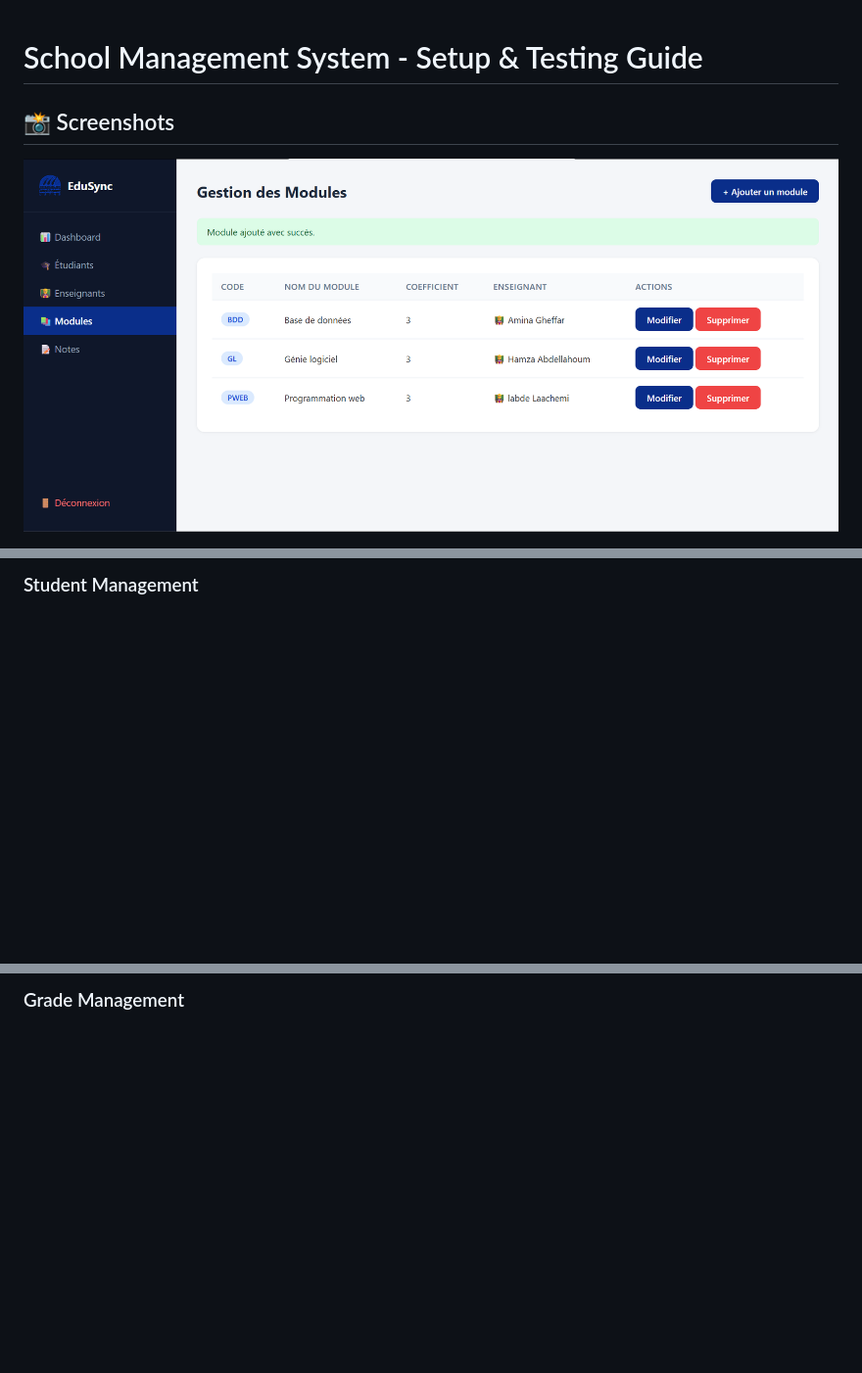
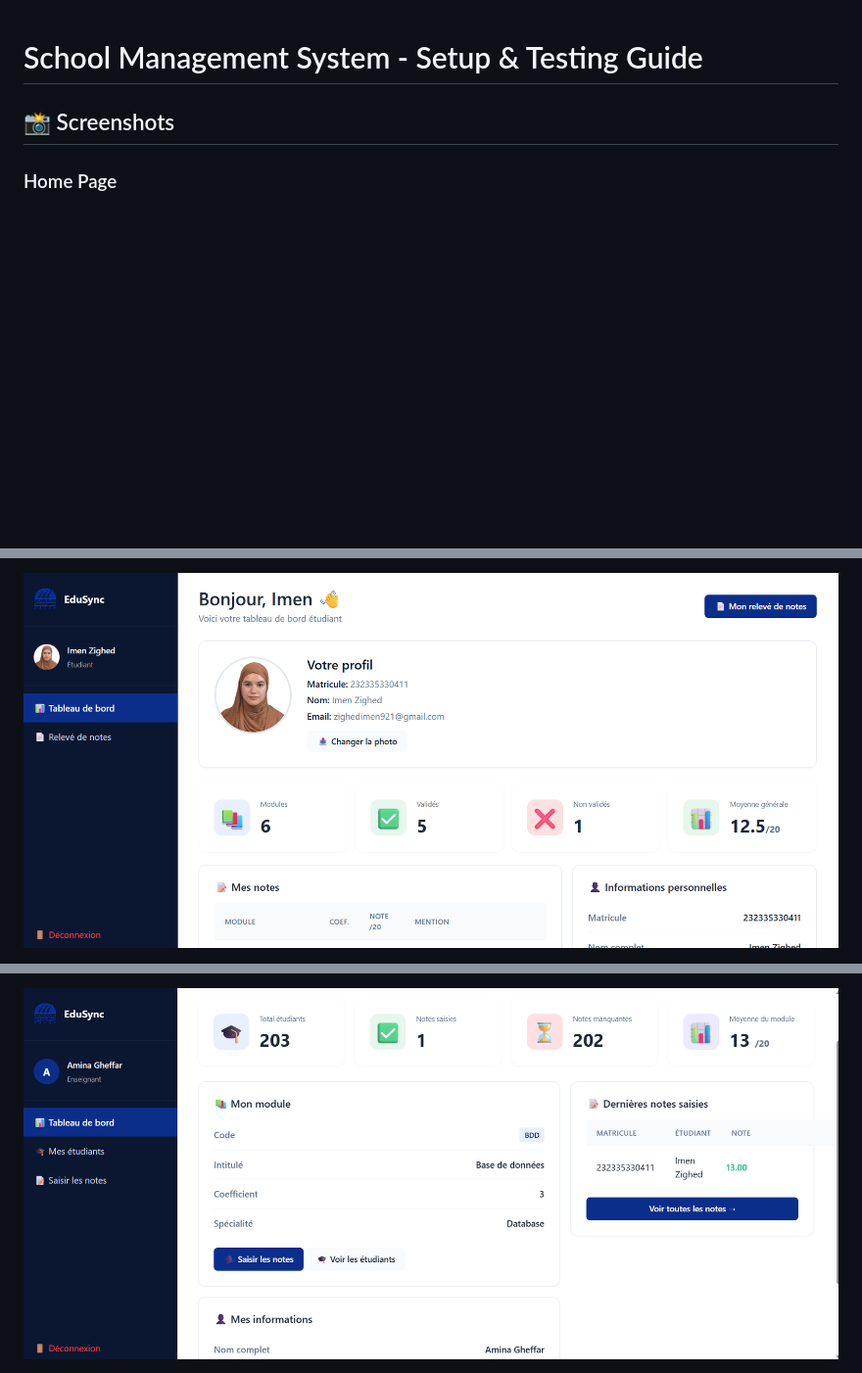
Before and after one commit to iman184/P01, a Markdown page: README.md, 3 parts joined by grey strips. Shown at 98% size. Drawn GitHub-style; blank space fills up the shorter version.

```diff
--- a/README.md
+++ b/README.md
@@ -2,5 +2,5 @@
 
 ## 📸 Screenshots
 
-![Add Module](./assets/screenshots/adminPage/add_module.png)
+### Home Page
 
@@ -10,3 +10,3 @@
 
-### Student Management
+![Student Dashboard](./assets/screenshots/studentPage/dashboard.png)
 
@@ -14,3 +14,3 @@
 
-### Grade Management
+![Teacher Dashboard](./assets/screenshots/teacherPage/dashboard.png)
 
```
Also changed, not shown: other parts of README.md (+4 -4 lines).
